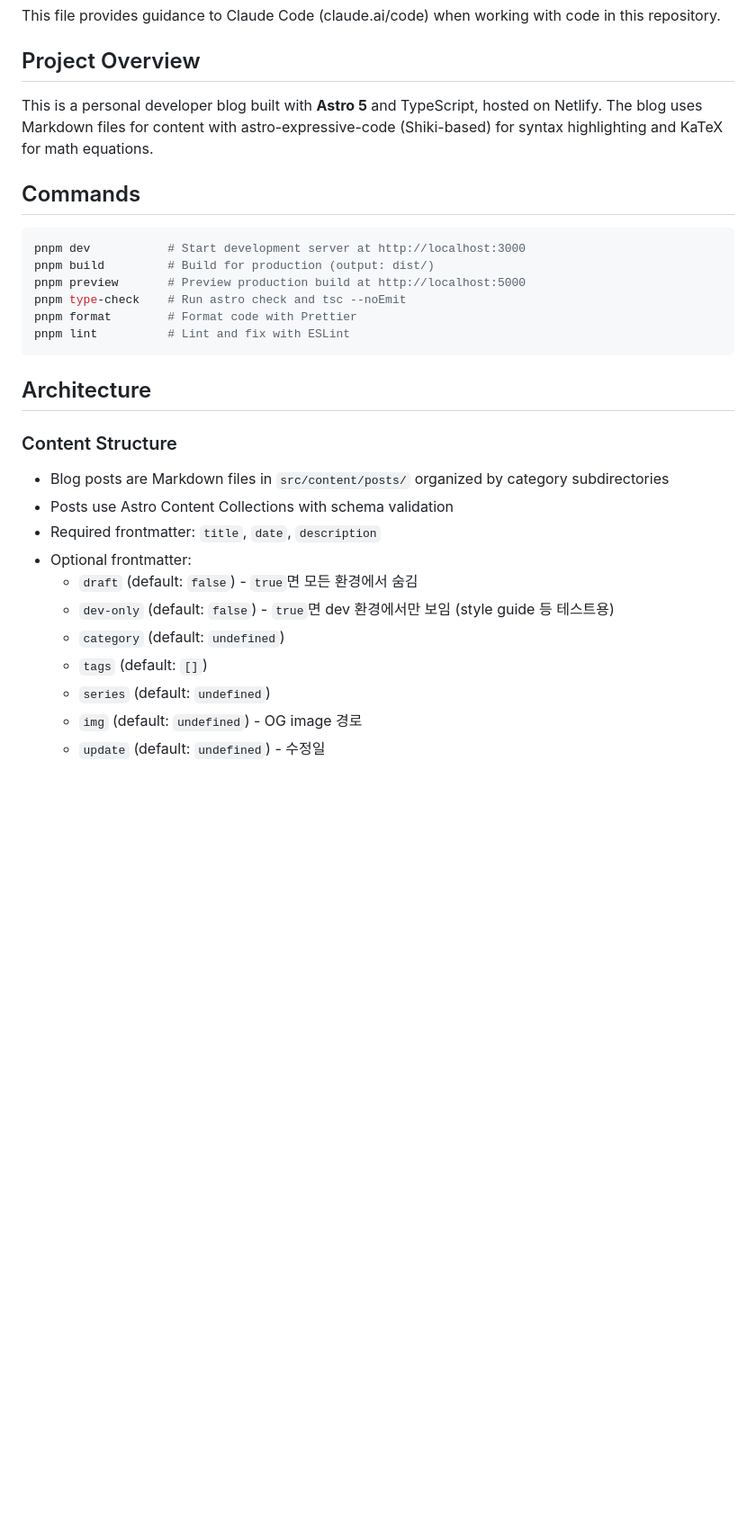
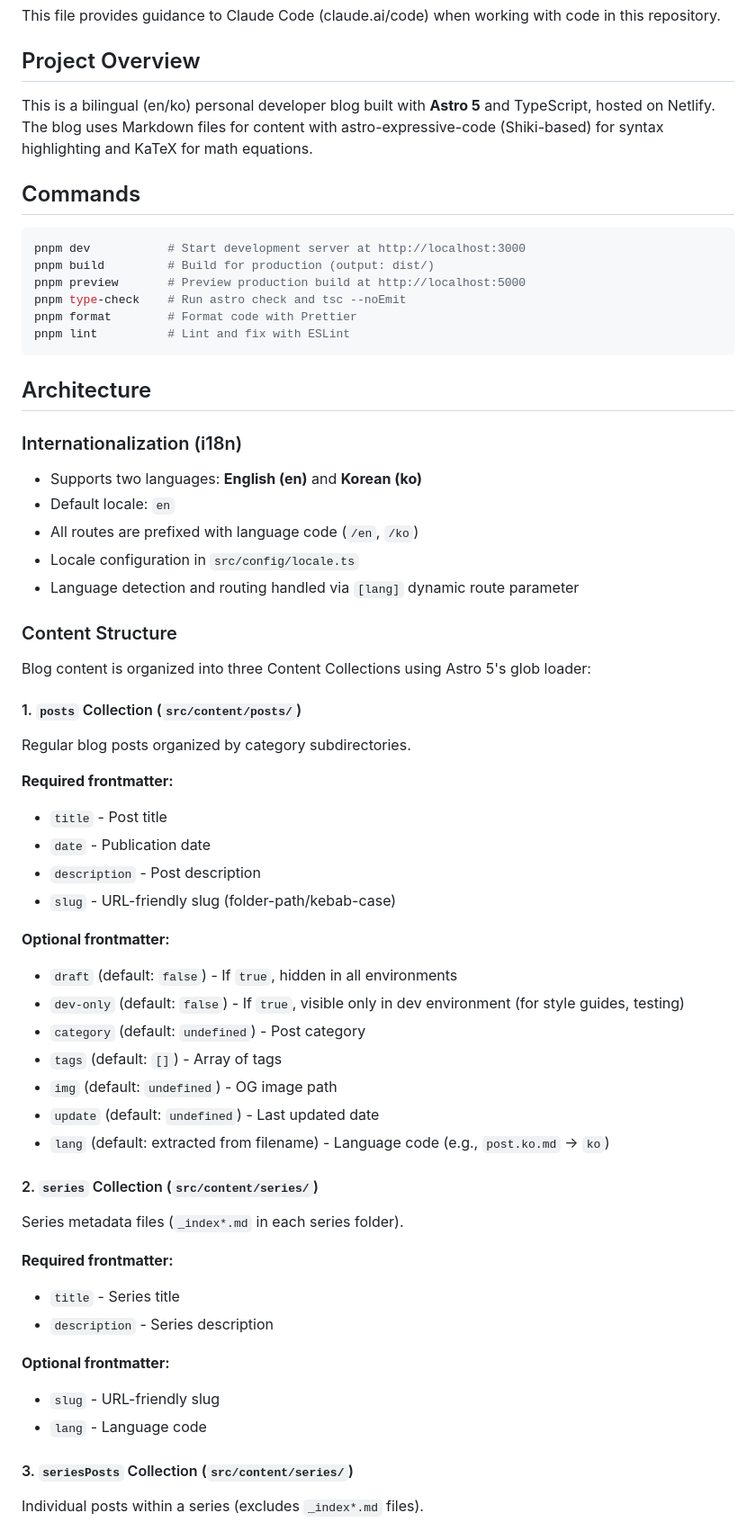
Before and after one commit to p-iknow/devlog, a Markdown page: CLAUDE.md, the part around one of its changes. Shown at 90% size. Rendered like a GitHub page; blank space fills up the shorter version.

```diff
--- a/CLAUDE.md
+++ b/CLAUDE.md
@@ -4,7 +4,7 @@ This file provides guidance to Claude Code (claude.ai/code) when working with co
 
 ## Project Overview
 
-This is a personal developer blog built with **Astro 5** and TypeScript, hosted on Netlify. The blog uses Markdown files for content with astro-expressive-code (Shiki-based) for syntax highlighting and KaTeX for math equations.
+This is a bilingual (en/ko) personal developer blog built with **Astro 5** and TypeScript, hosted on Netlify. The blog uses Markdown files for content with astro-expressive-code (Shiki-based) for syntax highlighting and KaTeX for math equations.
 
 ## Commands
 
@@ -19,15 +19,45 @@ pnpm lint          # Lint and fix with ESLint
 
 ## Architecture
 
+### Internationalization (i18n)
+- Supports two languages: **English (en)** and **Korean (ko)**
+- Default locale: `en`
+- All routes are prefixed with language code (`/en`, `/ko`)
+- Locale configuration in `src/config/locale.ts`
+- Language detection and routing handled via `[lang]` dynamic route parameter
+
 ### Content Structure
-- Blog posts are Markdown files in `src/content/posts/` organized by category subdirectories
-- Posts use Astro Content Collections with schema validation
-- Required frontmatter: `title`, `date`, `description`
-- Optional frontmatter:
-  - `draft` (default: `false`) - `true`면 모든 환경에서 숨김
-  - `dev-only` (default: `false`) - `true`면 dev 환경에서만 보임 (style guide 등 테스트용)
-  - `category` (default: `undefined`)
-  - `tags` (default: `[]`)
-  - `series` (default: `undefined`)
-  - `img` (default: `undefined`) - OG image 경로
-  - `update` (default: `undefined`) - 수정일
+Blog content is organized into three Content Collections using Astro 5's glob loader:
+
+#### 1. `posts` Collection (`src/content/posts/`)
+Regular blog posts organized by category subdirectories.
+
+**Required frontmatter:**
+- `title` - Post title
+- `date` - Publication date
+- `description` - Post description
+- `slug` - URL-friendly slug (folder-path/kebab-case)
+
+**Optional frontmatter:**
+- `draft` (default: `false`) - If `true`, hidden in all environments
+- `dev-only` (default: `false`) - If `true`, visible only in dev environment (for style guides, testing)
+- `category` (default: `undefined`) - Post category
+- `tags` (default: `[]`) - Array of tags
+- `img` (default: `undefined`) - OG image path
+- `update` (default: `undefined`) - Last updated date
+- `lang` (default: extracted from filename) - Language code (e.g., `post.ko.md` → `ko`)
+
+#### 2. `series` Collection (`src/content/series/`)
+Series metadata files (`_index*.md` in each series folder).
+
+**Required frontmatter:**
+- `title` - Series title
+- `description` - Series description
+
+**Optional frontmatter:**
+- `slug` - URL-friendly slug
+- `lang` - Language code
+
+#### 3. `seriesPosts` Collection (`src/content/series/`)
+Individual posts within a series (excludes `_index*.md` files).
+
```
Also changed, not shown: other parts of CLAUDE.md (+69 -21 lines).
